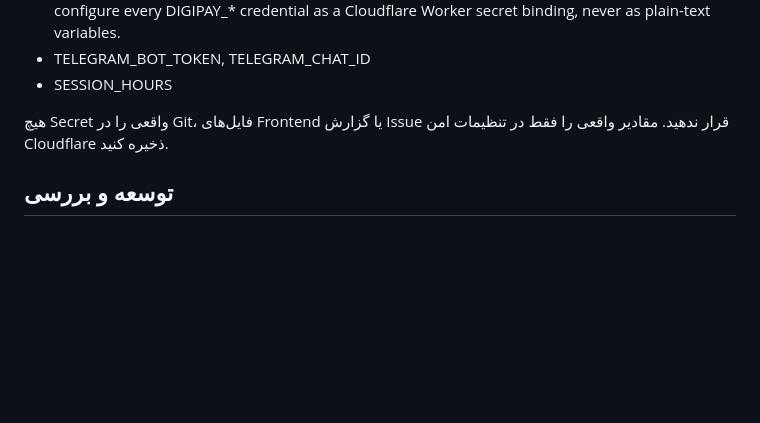
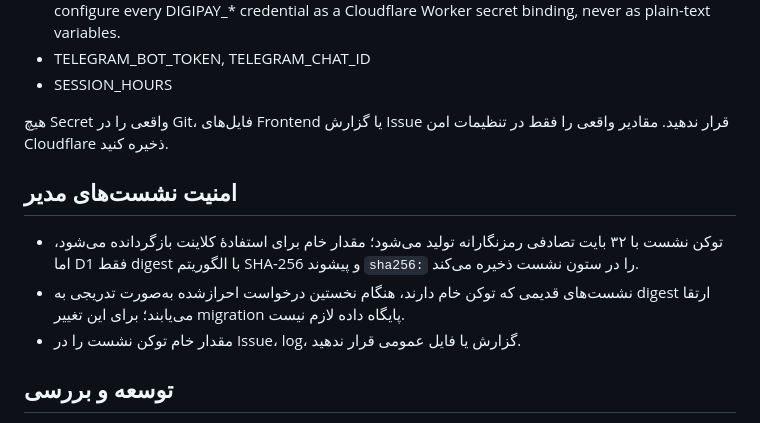
Before and after one commit to MRSIAVASSHIRBOT/Gshop, a Markdown page: README.md, the part around the change. GitHub-like rendering; blank space fills up the shorter version.

Commit message:
docs: document hashed admin sessions

```diff
--- a/README.md
+++ b/README.md
@@ -39,6 +39,12 @@
 
 هیچ Secret واقعی را در Git، فایل‌های Frontend یا گزارش Issue قرار ندهید. مقادیر واقعی را فقط در تنظیمات امن Cloudflare ذخیره کنید.
 
+## امنیت نشست‌های مدیر
+
+- توکن نشست با ۳۲ بایت تصادفی رمزنگارانه تولید می‌شود؛ مقدار خام برای استفادهٔ کلاینت بازگردانده می‌شود، اما D1 فقط digest با الگوریتم SHA-256 و پیشوند `sha256:` را در ستون نشست ذخیره می‌کند.
+- نشست‌های قدیمی که توکن خام دارند، هنگام نخستین درخواست احراز‌شده به‌صورت تدریجی به digest ارتقا می‌یابند؛ برای این تغییر migration پایگاه داده لازم نیست.
+- مقدار خام توکن نشست را در Issue، log، گزارش یا فایل عمومی قرار ندهید.
+
 ## توسعه و بررسی
 
 - npm test
```
